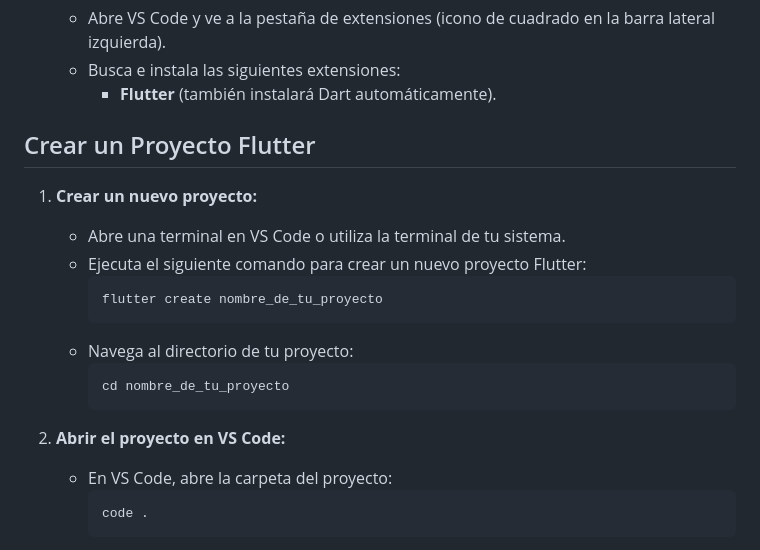
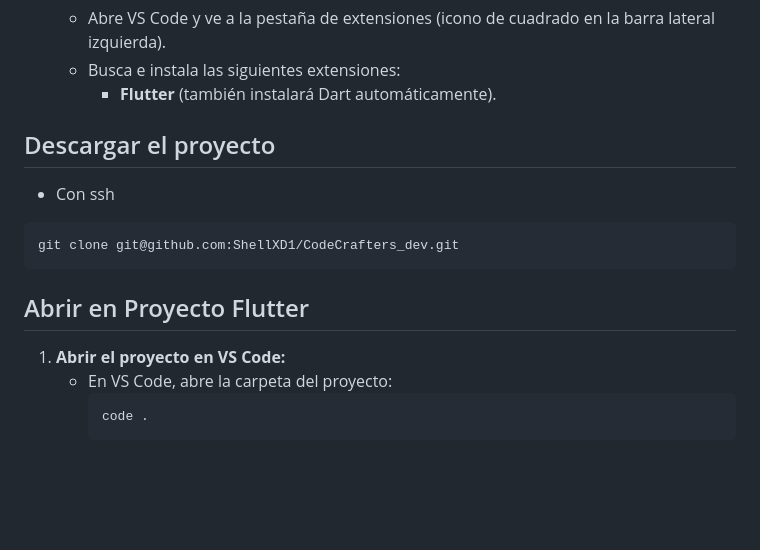
Before and after one commit to ShellXD1/CodeCrafters_dev, a Markdown page: README.md, the part around the change. Rendered like a GitHub page; blank space fills up the shorter version.

Commit message:
Modificación de la guía de operaciones

````diff
--- a/README.md
+++ b/README.md
@@ -49,20 +49,15 @@
    - Busca e instala las siguientes extensiones:
      - **Flutter** (también instalará Dart automáticamente).
 
-## Crear un Proyecto Flutter
+## Descargar el proyecto
+   - Con ssh
+   ```sh
+   git clone git@github.com:ShellXD1/CodeCrafters_dev.git
+   ```
 
-1. **Crear un nuevo proyecto:**
-   - Abre una terminal en VS Code o utiliza la terminal de tu sistema.
-   - Ejecuta el siguiente comando para crear un nuevo proyecto Flutter:
-     ```sh
-     flutter create nombre_de_tu_proyecto
-     ```
-   - Navega al directorio de tu proyecto:
-     ```sh
-     cd nombre_de_tu_proyecto
-     ```
+## Abrir en Proyecto Flutter
 
-2. **Abrir el proyecto en VS Code:**
+1. **Abrir el proyecto en VS Code:**
    - En VS Code, abre la carpeta del proyecto:
      ```sh
      code .
````
